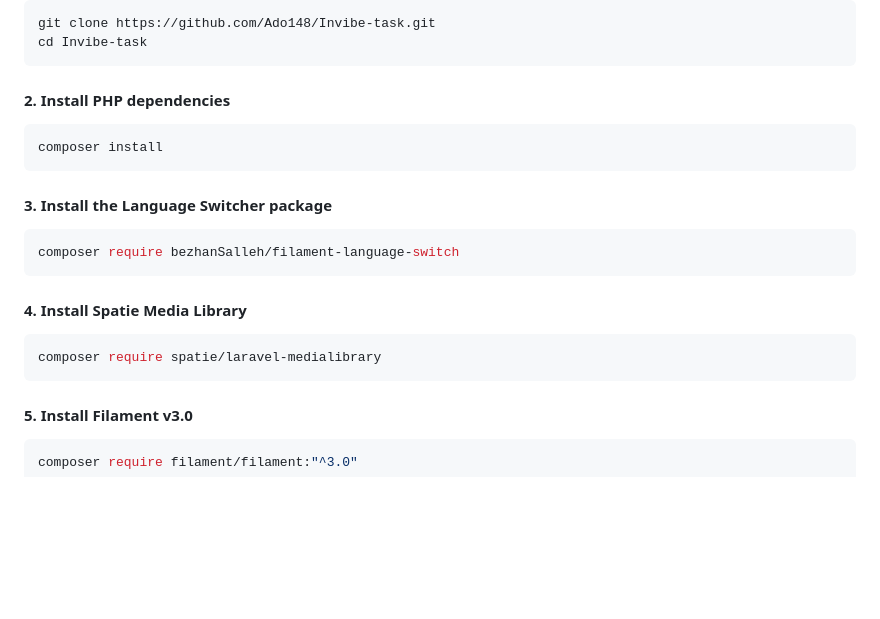
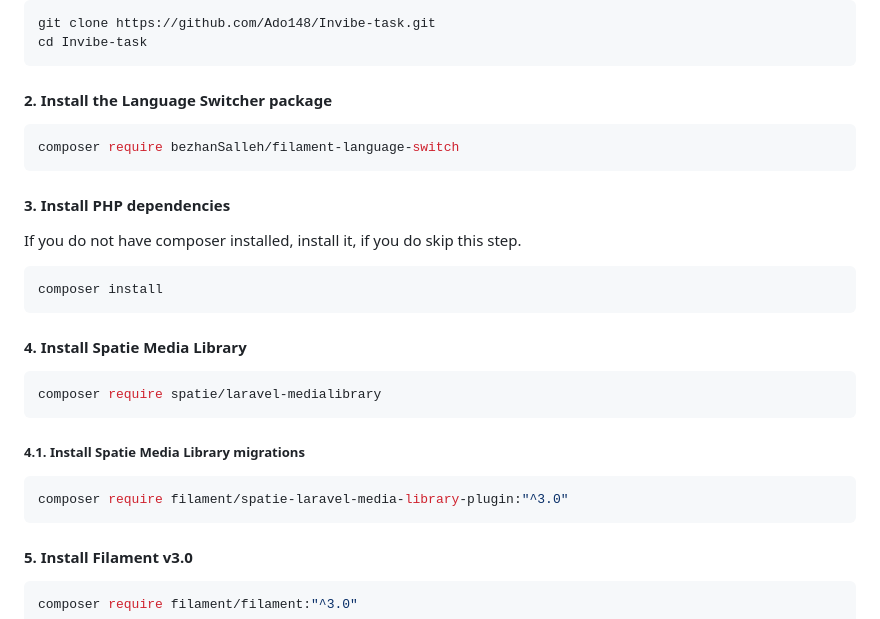
Before and after one commit to Ado148/Invibe-task, a Markdown page: README.md, the part around the change. GitHub-like rendering; blank space fills up the shorter version.

Commit message:
README update 2

````diff
--- a/README.md
+++ b/README.md
@@ -33,18 +33,25 @@ git clone https://github.com/Ado148/Invibe-task.git
 cd Invibe-task
 ```
 
-#### 2. Install PHP dependencies
+#### 2. Install the Language Switcher package
+```bash
+composer require bezhanSalleh/filament-language-switch
+```
+
+#### 3. Install PHP dependencies
+If you do not have composer installed, install it, if you do skip this step.
 ```bash
 composer install
-```
-#### 3. Install the Language Switcher package
-```bash
-composer require bezhanSalleh/filament-language-switch
 ```
 
 #### 4. Install Spatie Media Library
 ```bash
 composer require spatie/laravel-medialibrary
+```
+
+##### 4.1. Install Spatie Media Library migrations
+```bash
+composer require filament/spatie-laravel-media-library-plugin:"^3.0"
 ```
 
 #### 5. Install Filament v3.0
````
